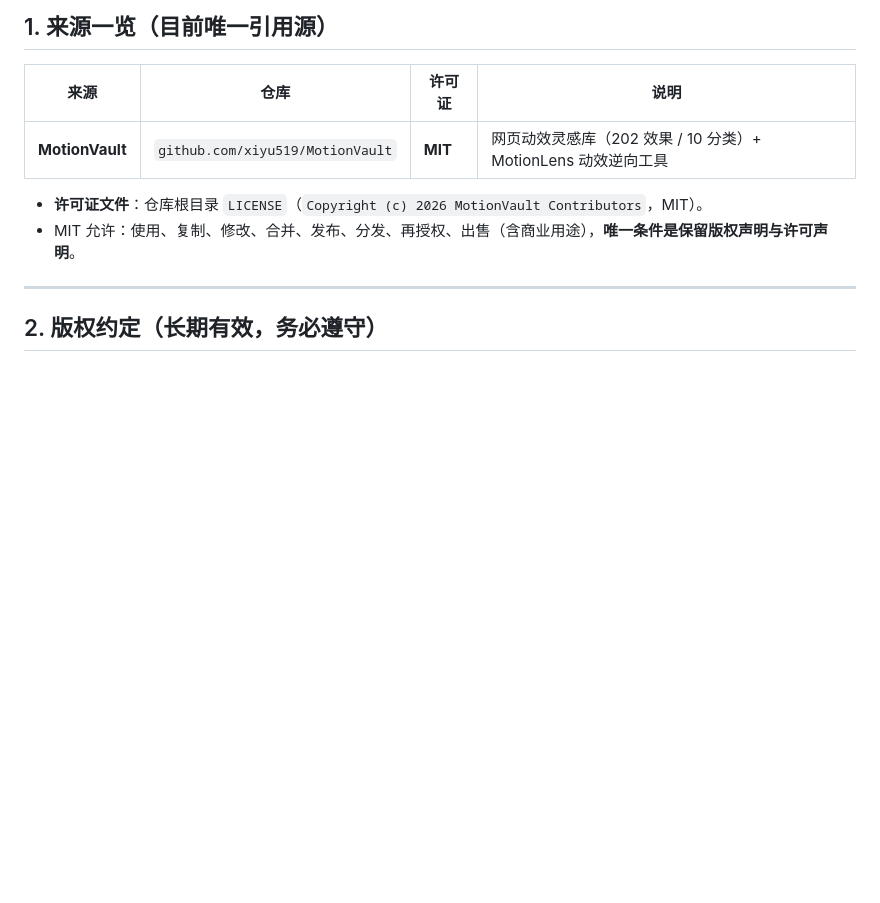
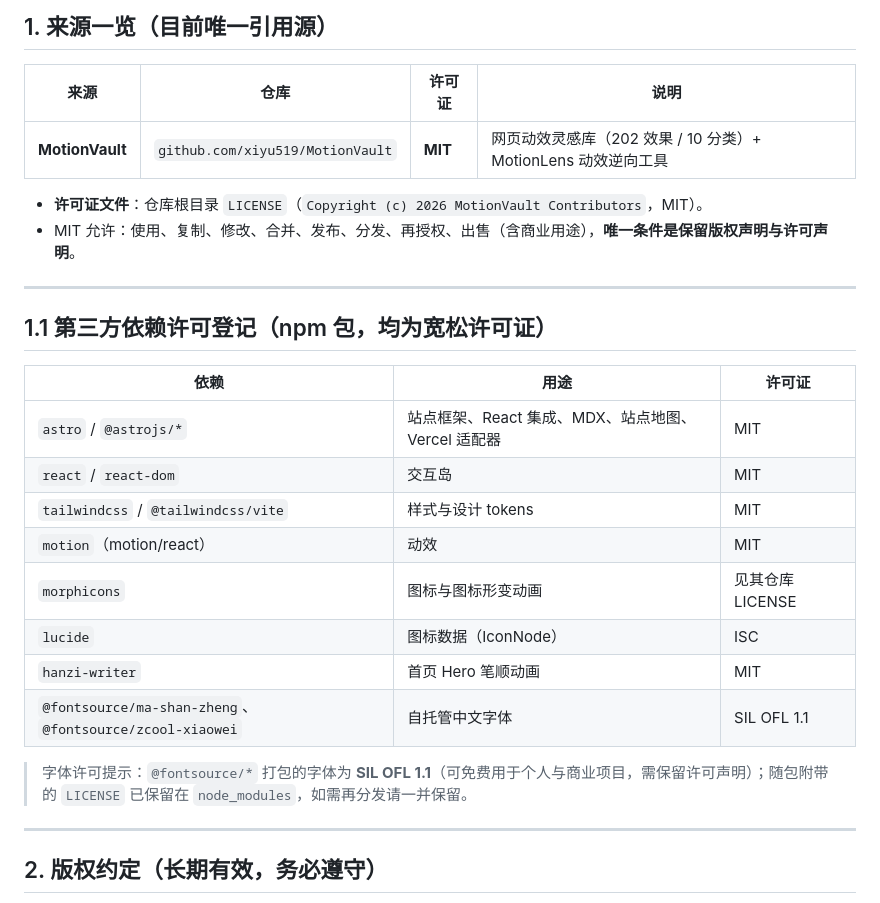
Before and after one commit to hjphh11/qingwu-blog, a Markdown page: docs/参考来源与版权.md, the part around the change. Drawn GitHub-style; blank space fills up the shorter version.

Commit message:
docs: 参考来源与版权 补充第三方依赖许可登记(Astro/React/Tailwind/Motion/morphicons/lucide/hanzi-writer/字体)

```diff
--- a/docs/参考来源与版权.md
+++ b/docs/参考来源与版权.md
@@ -13,6 +13,23 @@
 
 - **许可证文件**：仓库根目录 `LICENSE`（`Copyright (c) 2026 MotionVault Contributors`，MIT）。
 - MIT 允许：使用、复制、修改、合并、发布、分发、再授权、出售（含商业用途），**唯一条件是保留版权声明与许可声明**。
+
+---
+
+## 1.1 第三方依赖许可登记（npm 包，均为宽松许可证）
+
+| 依赖 | 用途 | 许可证 |
+|---|---|---|
+| `astro` / `@astrojs/*` | 站点框架、React 集成、MDX、站点地图、Vercel 适配器 | MIT |
+| `react` / `react-dom` | 交互岛 | MIT |
+| `tailwindcss` / `@tailwindcss/vite` | 样式与设计 tokens | MIT |
+| `motion`（motion/react） | 动效 | MIT |
+| `morphicons` | 图标与图标形变动画 | 见其仓库 LICENSE |
+| `lucide` | 图标数据（IconNode） | ISC |
+| `hanzi-writer` | 首页 Hero 笔顺动画 | MIT |
+| `@fontsource/ma-shan-zheng`、`@fontsource/zcool-xiaowei` | 自托管中文字体 | SIL OFL 1.1 |
+
+> 字体许可提示：`@fontsource/*` 打包的字体为 **SIL OFL 1.1**（可免费用于个人与商业项目，需保留许可声明）；随包附带的 `LICENSE` 已保留在 `node_modules`，如需再分发请一并保留。
 
 ---
 
```
